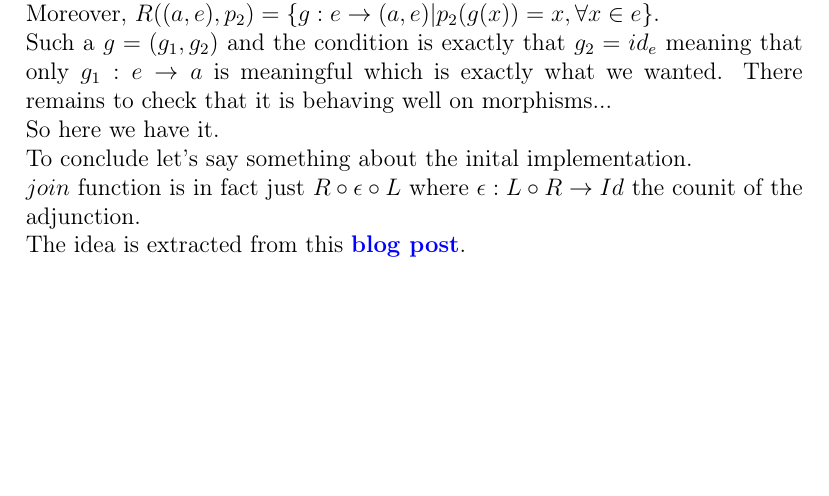
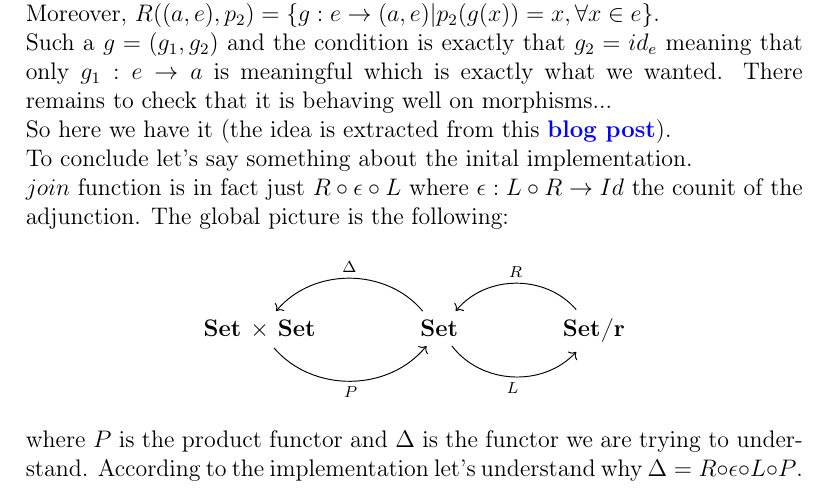
Before and after one commit to Rhylx/cat_th_hask, a LaTeX document (notes/diag_cat.tex): part of page 2 of 2, cut so that both start at the same text, the shorter picture padded with empty space. Compiled offline with pdfLaTeX.

Commit message:
fibo with ana done!

```diff
--- a/notes/diag_cat.tex
+++ b/notes/diag_cat.tex
@@ -106,14 +106,15 @@ R:
 \end{equation*}
 Now there remains to see why $R_e=R \circ L$. Let's take $r=e$.\\ So consider $a \in \textbf{Set}$. $L(a)=((a,e),p_2)$.\\
 Moreover, $R((a,e),p_2)=\{g:e \to (a,e) | p_2(g(x))=x, \forall x \in e\}$.\\ Such a $g=(g_1,g_2)$ and the condition is exactly that $g_2 = id_e$ meaning that only $g_1:e \to a$ is meaningful which is exactly what we wanted. There remains to check that it is behaving well on morphisms...\\
-So here we have it.\\
+So here we have it (the idea is extracted from this \href{http://blog.higher-order.com/blog/2015/09/30/the-adjunction-that-induces-the-reader-monad/}{\textbf{blog post}}).\\
 To conclude let's say something about the inital implementation.\\
-$join$ function is in fact just $R\circ \epsilon \circ L$ where $\epsilon: L\circ R \to Id$ the counit of the adjunction.
+$join$ function is in fact just $R\circ \epsilon \circ L$ where $\epsilon: L\circ R \to Id$ the counit of the adjunction. The global picture is the following:
 
-
-
-
-
-
-\noindent The idea is extracted from this \href{http://blog.higher-order.com/blog/2015/09/30/the-adjunction-that-induces-the-reader-monad/}{\textbf{blog post}}.
+\begin{center}
+\begin{tikzcd}[column sep=large]
+\textbf{Set $\times$ Set} \ar[r,"P"', bend right=50] & \textbf{Set} \ar[l, "\Delta"', bend right=50] \ar[r,"L"', bend right=50] & \textbf{Set/r}  \ar[l, "R"', bend right=50]
+\end{tikzcd}
+\end{center}
+where $P$ is the product functor and $\Delta$ is the functor we are trying to understand.
+According to the implementation let's understand why $\Delta=R\circ \epsilon \circ L \circ P$.
 \end{document}
```
Also changed, not shown: 2 other files.
